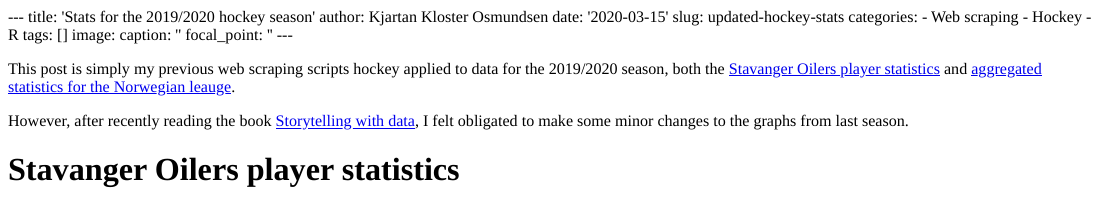
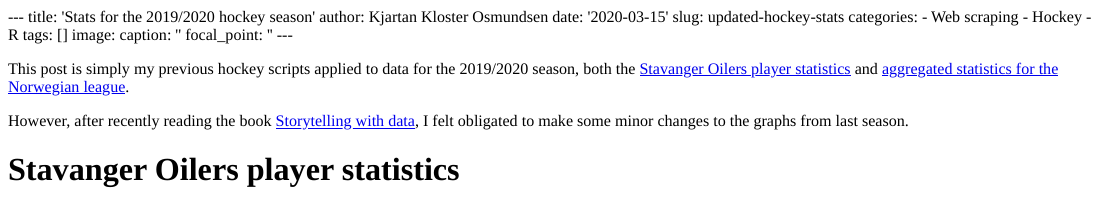
Before and after one commit to kjartako/kjartako.no, an R Markdown document (content/post/2020-03-15-updated-hockey-stats.Rmd): the page in a window 1100 px wide, from its top. The pictures show the output file content/post/2020-03-15-updated-hockey-stats.html that the author committed with the source, opened offline.

Commit message:
Add files via upload

````diff
--- a/content/post/2020-03-15-updated-hockey-stats.Rmd
+++ b/content/post/2020-03-15-updated-hockey-stats.Rmd
@@ -13,7 +13,7 @@
   focal_point: ''
 ---
 
-This post is simply my previous web scraping scripts hockey applied to data for the 2019/2020 season, both the [Stavanger Oilers player statistics](https://www.kjartako.no/post/web-scraping-with-r-visualizing-hockey-statistics/) and [aggregated statistics for the Norwegian leauge](https://www.kjartako.no/post/hockey-web-scraping-data-aggregation/).
+This post is simply my previous hockey scripts applied to data for the 2019/2020 season, both the [Stavanger Oilers player statistics](https://www.kjartako.no/post/web-scraping-with-r-visualizing-hockey-statistics/) and [aggregated statistics for the Norwegian league](https://www.kjartako.no/post/hockey-web-scraping-data-aggregation/).
 
 However, after recently reading the book [Storytelling with data](http://www.storytellingwithdata.com/books), I felt obligated to make some minor changes to the graphs from last season.
 
@@ -147,7 +147,7 @@
 
 ```
 
-# Leauge statistics
+# League statistics
 
 
 ```{r f2,include=FALSE}
````
Also changed, not shown: content/post/2020-03-15-updated-hockey-stats.html.
